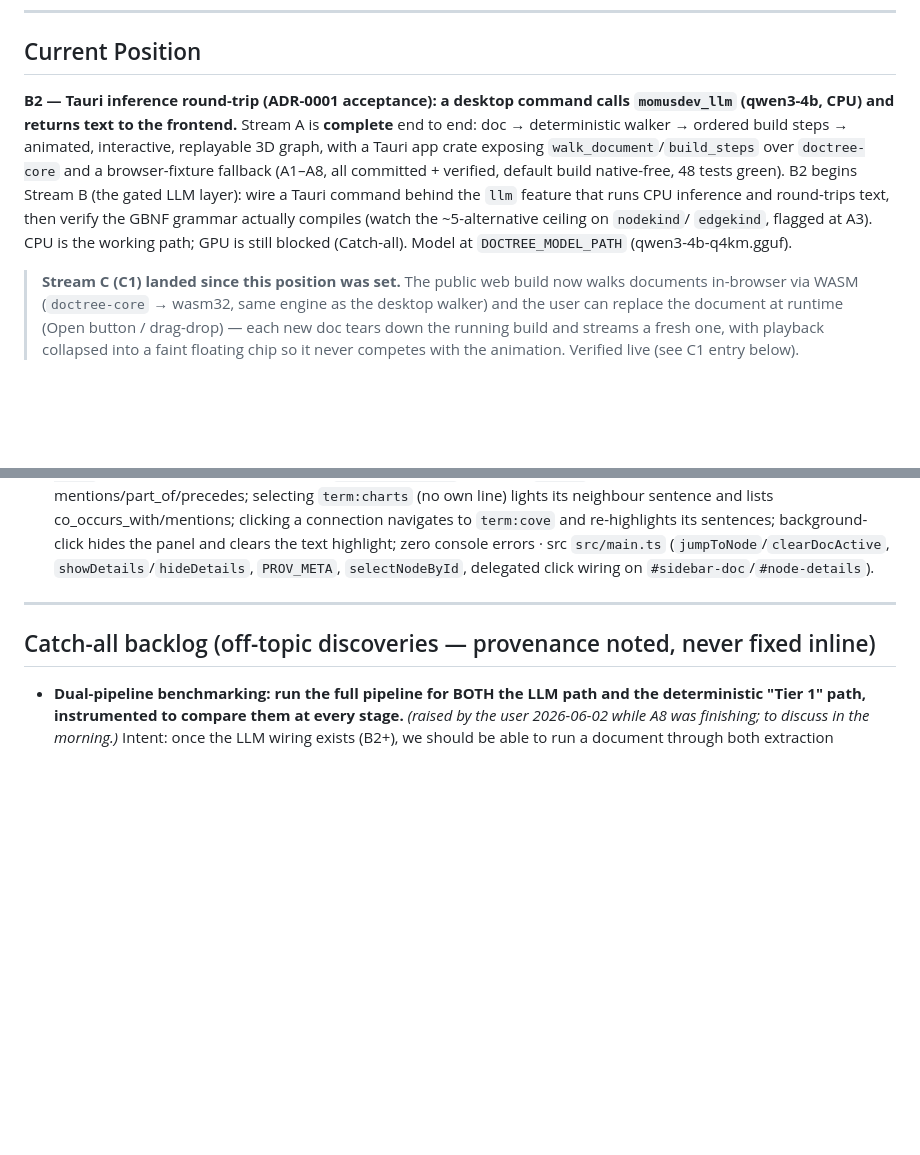
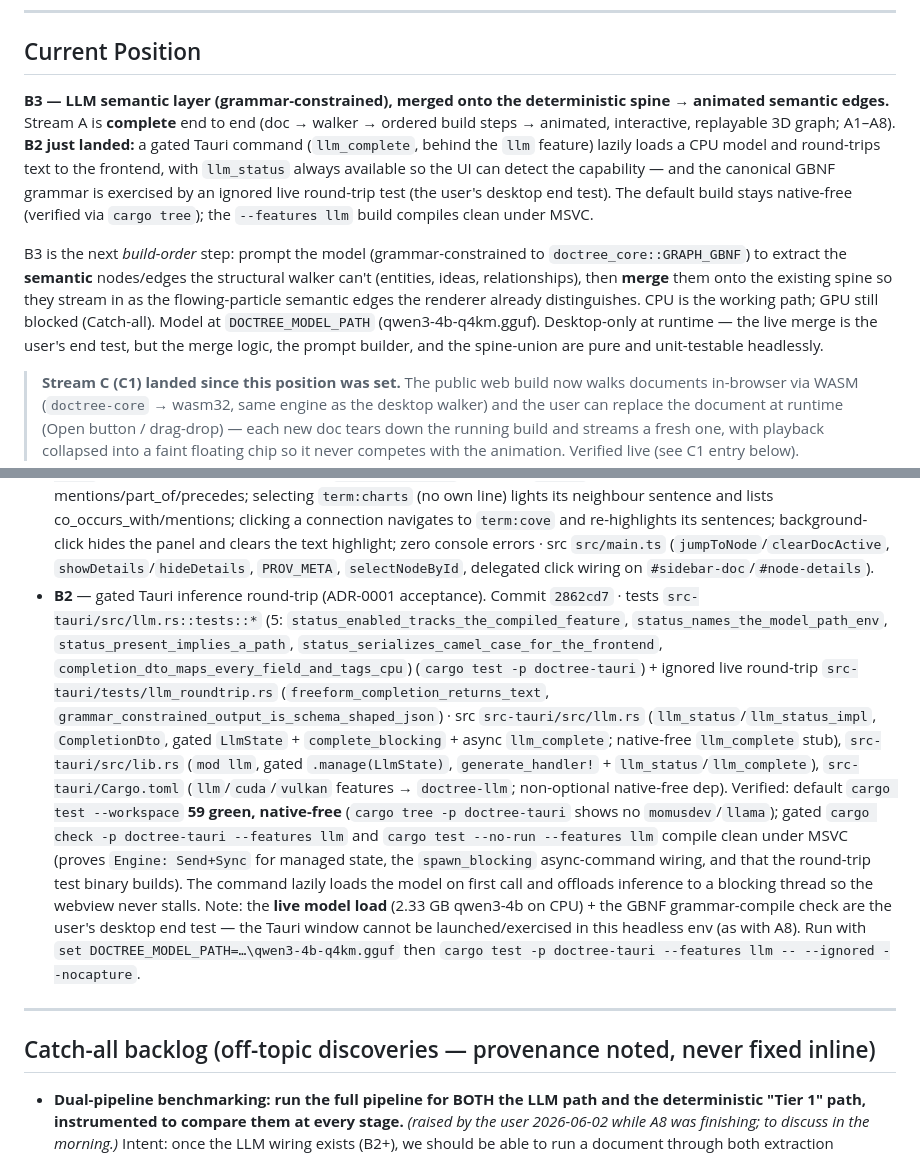
Before and after one commit to traviswinegar/human-document-tree-visualizer, a Markdown page: BUILD_LOG.md, 2 parts joined by grey strips. Rendered like a GitHub page; blank space fills up the shorter version.

Commit message:
Phase 4 #18: ledger — record B2 triple (gated Tauri inference round-trip)
Append the B2 completed entry (commit 2862cd7, llm.rs tests + ignored
live round-trip) and move Current Position to B3 (LLM semantic layer
merged onto the deterministic spine).

Co-Authored-By: Claude Opus 4.7 <noreply@anthropic.com>

```diff
--- a/BUILD_LOG.md
+++ b/BUILD_LOG.md
@@ -106,17 +106,24 @@ native-free).
 
 ## Current Position
 
-**B2 — Tauri inference round-trip (ADR-0001 acceptance): a desktop command calls
-`momusdev_llm` (qwen3-4b, CPU) and returns text to the frontend.** Stream A is
-**complete** end to end: doc → deterministic walker → ordered build steps →
-animated, interactive, replayable 3D graph, with a Tauri app crate exposing
-`walk_document`/`build_steps` over `doctree-core` and a browser-fixture fallback
-(A1–A8, all committed + verified, default build native-free, 48 tests green).
-B2 begins Stream B (the gated LLM layer): wire a Tauri command behind the `llm`
-feature that runs CPU inference and round-trips text, then verify the GBNF
-grammar actually compiles (watch the ~5-alternative ceiling on `nodekind`/
-`edgekind`, flagged at A3). CPU is the working path; GPU is still blocked
-(Catch-all). Model at `DOCTREE_MODEL_PATH` (qwen3-4b-q4km.gguf).
+**B3 — LLM semantic layer (grammar-constrained), merged onto the deterministic
+spine → animated semantic edges.** Stream A is **complete** end to end (doc →
+walker → ordered build steps → animated, interactive, replayable 3D graph;
+A1–A8). **B2 just landed:** a gated Tauri command (`llm_complete`, behind the
+`llm` feature) lazily loads a CPU model and round-trips text to the frontend,
+with `llm_status` always available so the UI can detect the capability — and the
+canonical GBNF grammar is exercised by an ignored live round-trip test (the
+user's desktop end test). The default build stays native-free (verified via
+`cargo tree`); the `--features llm` build compiles clean under MSVC.
+
+B3 is the next *build-order* step: prompt the model (grammar-constrained to
+`doctree_core::GRAPH_GBNF`) to extract the **semantic** nodes/edges the
+structural walker can't (entities, ideas, relationships), then **merge** them
+onto the existing spine so they stream in as the flowing-particle semantic edges
+the renderer already distinguishes. CPU is the working path; GPU still blocked
+(Catch-all). Model at `DOCTREE_MODEL_PATH` (qwen3-4b-q4km.gguf). Desktop-only at
+runtime — the live merge is the user's end test, but the merge logic, the
+prompt builder, and the spine-union are pure and unit-testable headlessly.
 
 > **Stream C (C1) landed since this position was set.** The public web build now
 > walks documents in-browser via WASM (`doctree-core` → wasm32, same engine as
@@ -191,6 +198,10 @@ grammar actually compiles (watch the ~5-alternative ceiling on `nodekind`/
   Commit `423352f` · test `npx tsc --noEmit` + `npx vite build` (both exit 0); runtime verified: sample narrative reconstructs as 1 heading + 5 paragraphs + 15 ordered sentences with stable `data-node-id`s; canvas width tracks the sidebar (920 open / 1280 collapsed) and collapse/reopen toggles cleanly · src `src/main.ts` (`renderSidebar` — sections+sentences tiled, sentences grouped into paragraphs by span containment with an ordered fallback; `layoutGraph`/`setSidebar`; `renderSidebar` called from `commit`), `index.html` (`#sidebar`/`#sidebar-doc`/`#node-details` + styles). Only sentence/section nodes carry usable text+span (clauses/quotes/refs are sub-spans inside sentences ⇒ excluded; walker `walker.rs:73-167`).
 - **D4** — click a node to jump to its text + open a details panel.
   Commit `159a6b6` · test `npx tsc --noEmit` + `npx vite build` (both exit 0); runtime verified via `__doctreeSelect`: selecting `sent:1` highlights its line and lists mentions/part_of/precedes; selecting `term:charts` (no own line) lights its neighbour sentence and lists co_occurs_with/mentions; clicking a connection navigates to `term:cove` and re-highlights its sentences; background-click hides the panel and clears the text highlight; zero console errors · src `src/main.ts` (`jumpToNode`/`clearDocActive`, `showDetails`/`hideDetails`, `PROV_META`, `selectNodeById`, delegated click wiring on `#sidebar-doc`/`#node-details`).
+- **B2** — gated Tauri inference round-trip (ADR-0001 acceptance).
+  Commit `2862cd7` · tests `src-tauri/src/llm.rs::tests::*` (5: `status_enabled_tracks_the_compiled_feature`, `status_names_the_model_path_env`, `status_present_implies_a_path`, `status_serializes_camel_case_for_the_frontend`, `completion_dto_maps_every_field_and_tags_cpu`) (`cargo test -p doctree-tauri`) + ignored live round-trip `src-tauri/tests/llm_roundtrip.rs` (`freeform_completion_returns_text`, `grammar_constrained_output_is_schema_shaped_json`) · src `src-tauri/src/llm.rs` (`llm_status`/`llm_status_impl`, `CompletionDto`, gated `LlmState` + `complete_blocking` + async `llm_complete`; native-free `llm_complete` stub), `src-tauri/src/lib.rs` (`mod llm`, gated `.manage(LlmState)`, `generate_handler!` + `llm_status`/`llm_complete`), `src-tauri/Cargo.toml` (`llm`/`cuda`/`vulkan` features → `doctree-llm`; non-optional native-free dep).
+  Verified: default `cargo test --workspace` **59 green, native-free** (`cargo tree -p doctree-tauri` shows no `momusdev`/`llama`); gated `cargo check -p doctree-tauri --features llm` and `cargo test --no-run --features llm` compile clean under MSVC (proves `Engine: Send+Sync` for managed state, the `spawn_blocking` async-command wiring, and that the round-trip test binary builds). The command lazily loads the model on first call and offloads inference to a blocking thread so the webview never stalls.
+  Note: the **live model load** (2.33 GB qwen3-4b on CPU) + the GBNF grammar-compile check are the user's desktop end test — the Tauri window cannot be launched/exercised in this headless env (as with A8). Run with `set DOCTREE_MODEL_PATH=…\qwen3-4b-q4km.gguf` then `cargo test -p doctree-tauri --features llm -- --ignored --nocapture`.
 
 ---
 
```
